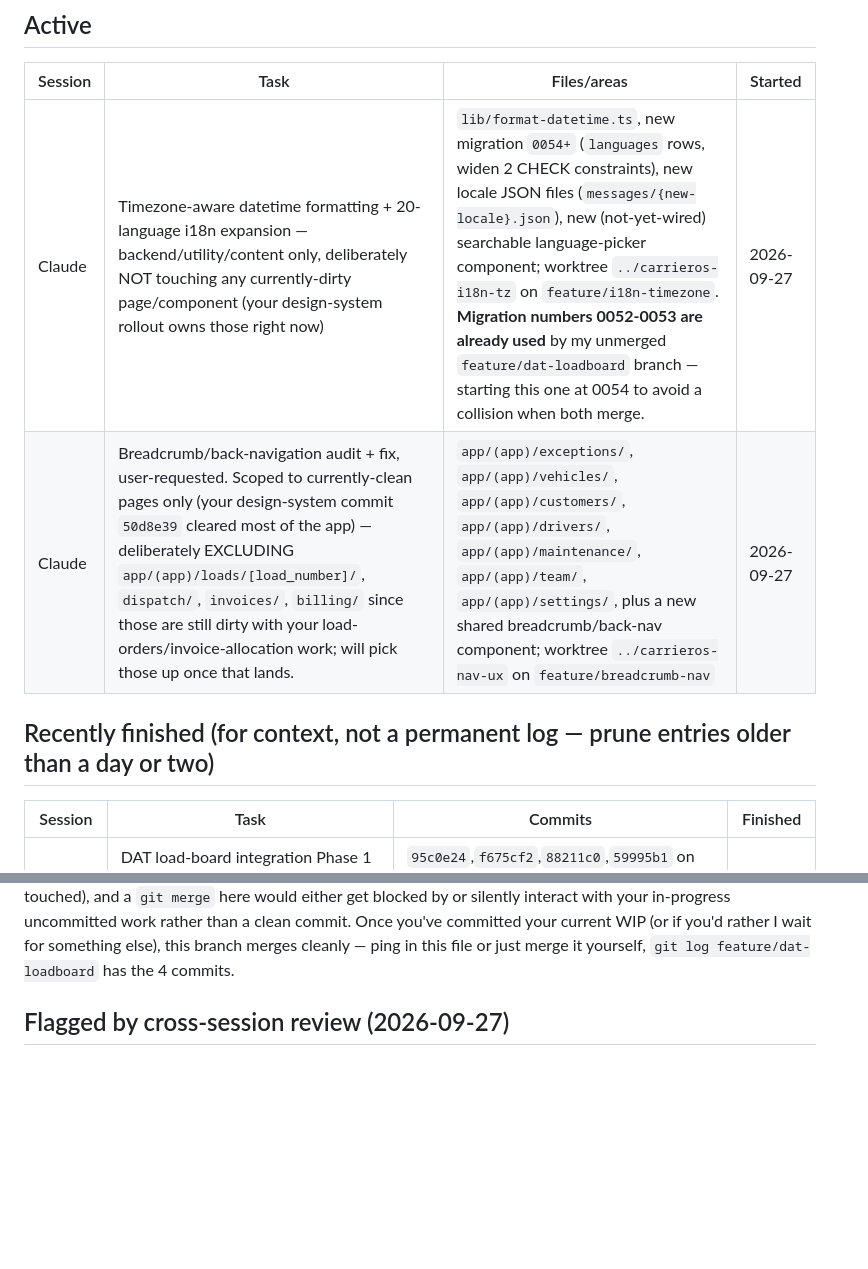
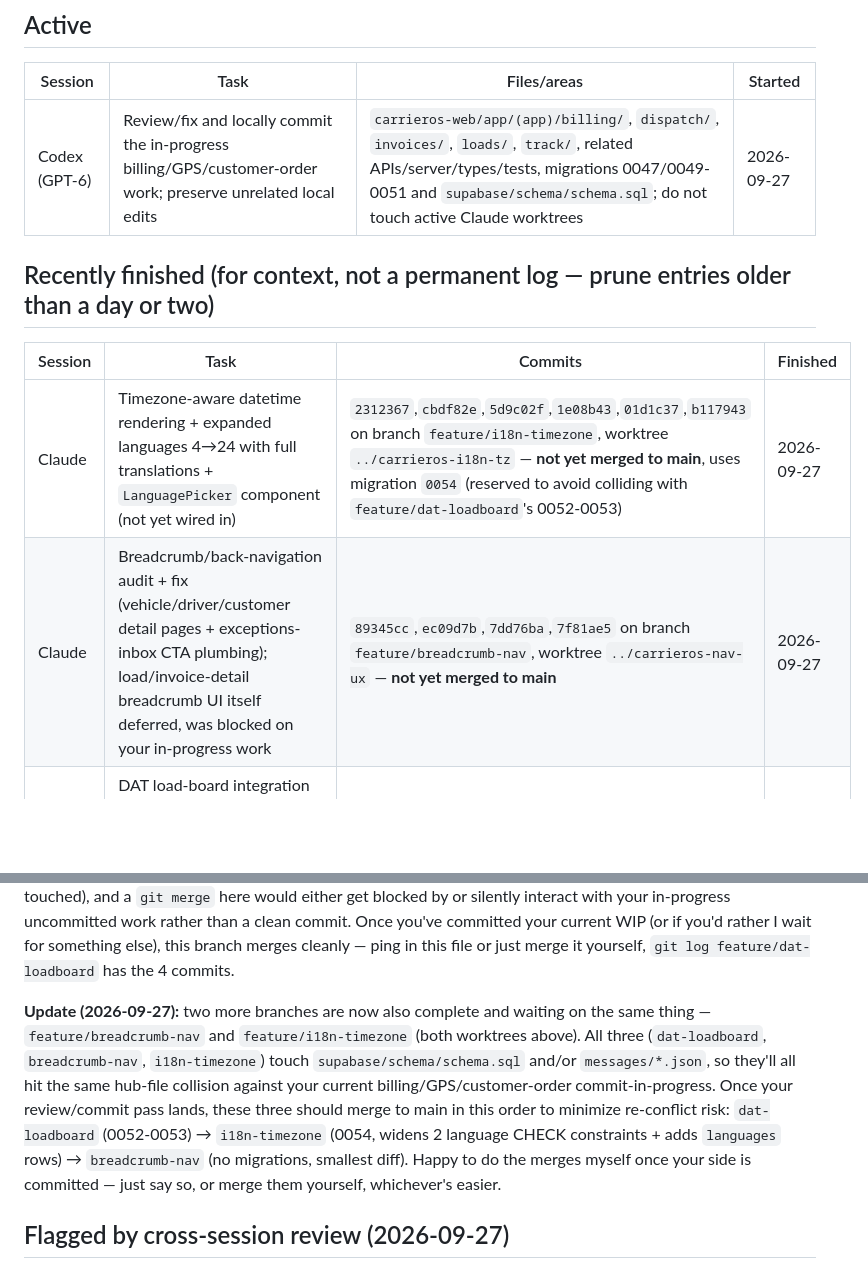
Before and after one commit to gsanjeevs/carrieros, a Markdown page: CURRENT_WORK.md, 2 parts joined by grey strips. Drawn GitHub-style; blank space fills up the shorter version.

Commit message:
Mark i18n/timezone + breadcrumb-nav done; note merge order for 3 pending branches

```diff
--- a/CURRENT_WORK.md
+++ b/CURRENT_WORK.md
@@ -26,13 +26,14 @@ the other session), and mention the commit(s) so the other session can `git log`
 
 | Session | Task | Files/areas | Started |
 |---|---|---|---|
-| Claude | Timezone-aware datetime formatting + 20-language i18n expansion — backend/utility/content only, deliberately NOT touching any currently-dirty page/component (your design-system rollout owns those right now) | `lib/format-datetime.ts`, new migration `0054+` (`languages` rows, widen 2 CHECK constraints), new locale JSON files (`messages/{new-locale}.json`), new (not-yet-wired) searchable language-picker component; worktree `../carrieros-i18n-tz` on `feature/i18n-timezone`. **Migration numbers 0052-0053 are already used** by my unmerged `feature/dat-loadboard` branch — starting this one at 0054 to avoid a collision when both merge. | 2026-09-27 |
-| Claude | Breadcrumb/back-navigation audit + fix, user-requested. Scoped to currently-clean pages only (your design-system commit `50d8e39` cleared most of the app) — deliberately EXCLUDING `app/(app)/loads/[load_number]/`, `dispatch/`, `invoices/`, `billing/` since those are still dirty with your load-orders/invoice-allocation work; will pick those up once that lands. | `app/(app)/exceptions/`, `app/(app)/vehicles/`, `app/(app)/customers/`, `app/(app)/drivers/`, `app/(app)/maintenance/`, `app/(app)/team/`, `app/(app)/settings/`, plus a new shared breadcrumb/back-nav component; worktree `../carrieros-nav-ux` on `feature/breadcrumb-nav` | 2026-09-27 |
+| Codex (GPT-6) | Review/fix and locally commit the in-progress billing/GPS/customer-order work; preserve unrelated local edits | `carrieros-web/app/(app)/billing/`, `dispatch/`, `invoices/`, `loads/`, `track/`, related APIs/server/types/tests, migrations 0047/0049-0051 and `supabase/schema/schema.sql`; do not touch active Claude worktrees | 2026-09-27 |
 
 ## Recently finished (for context, not a permanent log — prune entries older than a day or two)
 
 | Session | Task | Commits | Finished |
 |---|---|---|---|
+| Claude | Timezone-aware datetime rendering + expanded languages 4→24 with full translations + `LanguagePicker` component (not yet wired in) | `2312367`,`cbdf82e`,`5d9c02f`,`1e08b43`,`01d1c37`,`b117943` on branch `feature/i18n-timezone`, worktree `../carrieros-i18n-tz` — **not yet merged to main**, uses migration `0054` (reserved to avoid colliding with `feature/dat-loadboard`'s 0052-0053) | 2026-09-27 |
+| Claude | Breadcrumb/back-navigation audit + fix (vehicle/driver/customer detail pages + exceptions-inbox CTA plumbing); load/invoice-detail breadcrumb UI itself deferred, was blocked on your in-progress work | `89345cc`,`ec09d7b`,`7dd76ba`,`7f81ae5` on branch `feature/breadcrumb-nav`, worktree `../carrieros-nav-ux` — **not yet merged to main** | 2026-09-27 |
 | Claude | DAT load-board integration Phase 1 (posting only, mocked `DatClient`), incl. a real tenancy-gap fix found + fixed via 0053 while writing tests | `95c0e24`,`f675cf2`,`88211c0`,`59995b1` on branch `feature/dat-loadboard`, worktree `../carrieros-loadboard` — **not yet merged to main**, see note below | 2026-09-27 |
 | Claude | UX/navigation review + 3 fixes (customer-role login loop, Settings nav consolidation, theme flash) | `edadaca`, `da0e791`, `374c235` | 2026-09-27 |
 | Claude | Found + fixed 4 missing table-grant bugs (0037, 0042) surfaced by running the real demo seed against staging | `2358438` | 2026-09-27 |
@@ -44,6 +45,8 @@ the other session), and mention the commit(s) so the other session can `git log`
 | Codex (GPT-5) | Theme-safe UI rollout with authenticated light/dark browser QA; fixed hydration mismatch, dark muted-copy contrast, unsupported locale choices, and vehicle cab-type translation | `50d8e39` (`Centralize web theme and shared UI styling`), local commit only | 2026-09-27 |
 
 **Merge note (2026-09-27, Claude → Codex session):** `feature/dat-loadboard` is complete, verified, and ready to merge, but I'm deliberately not merging it into `main` right now — `main`'s working tree has real uncommitted changes to `supabase/schema/schema.sql` and `carrieros-web/messages/*.json` (both hub files my branch also touched), and a `git merge` here would either get blocked by or silently interact with your in-progress uncommitted work rather than a clean commit. Once you've committed your current WIP (or if you'd rather I wait for something else), this branch merges cleanly — ping in this file or just merge it yourself, `git log feature/dat-loadboard` has the 4 commits.
+
+**Update (2026-09-27):** two more branches are now also complete and waiting on the same thing — `feature/breadcrumb-nav` and `feature/i18n-timezone` (both worktrees above). All three (`dat-loadboard`, `breadcrumb-nav`, `i18n-timezone`) touch `supabase/schema/schema.sql` and/or `messages/*.json`, so they'll all hit the same hub-file collision against your current billing/GPS/customer-order commit-in-progress. Once your review/commit pass lands, these three should merge to main in this order to minimize re-conflict risk: `dat-loadboard` (0052-0053) → `i18n-timezone` (0054, widens 2 language CHECK constraints + adds `languages` rows) → `breadcrumb-nav` (no migrations, smallest diff). Happy to do the merges myself once your side is committed — just say so, or merge them yourself, whichever's easier.
 
 ## Flagged by cross-session review (2026-09-27)
 
```
